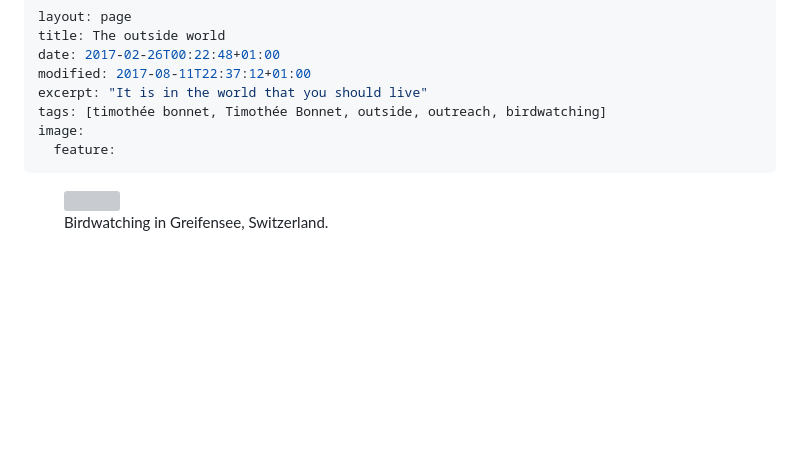
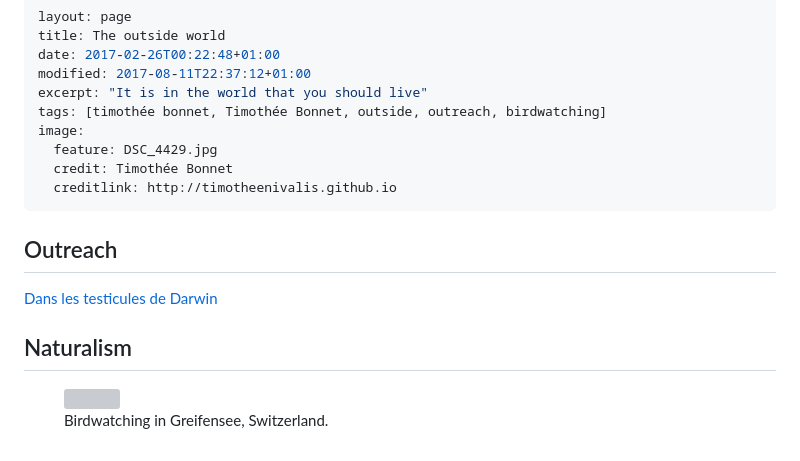
Before and after one commit to timotheenivalis/timotheenivalis.github.io, a Markdown page: outside/index.md, the part around the change. GitHub-like rendering; blank space fills up the shorter version; grey boxes are pictures that could not be loaded.

Commit message:
pic outside

```diff
--- a/outside/index.md
+++ b/outside/index.md
@@ -6,8 +6,18 @@ modified: 2017-08-11T22:37:12+01:00
 excerpt: "It is in the world that you should live"
 tags: [timothée bonnet, Timothée Bonnet, outside, outreach, birdwatching]
 image:
-  feature:
+  feature: DSC_4429.jpg
+  credit: Timothée Bonnet
+  creditlink: http://timotheenivalis.github.io
 ---
+
+## Outreach
+
+
+
+[Dans les testicules de Darwin](http://danslestesticulesdedarwin.blogspot.com.au/)
+
+## Naturalism
 
 <figure>
 	<img src="/images/DSC_7517.jpg">
```
Also changed, not shown: images/DSC_4429.jpg (added).
